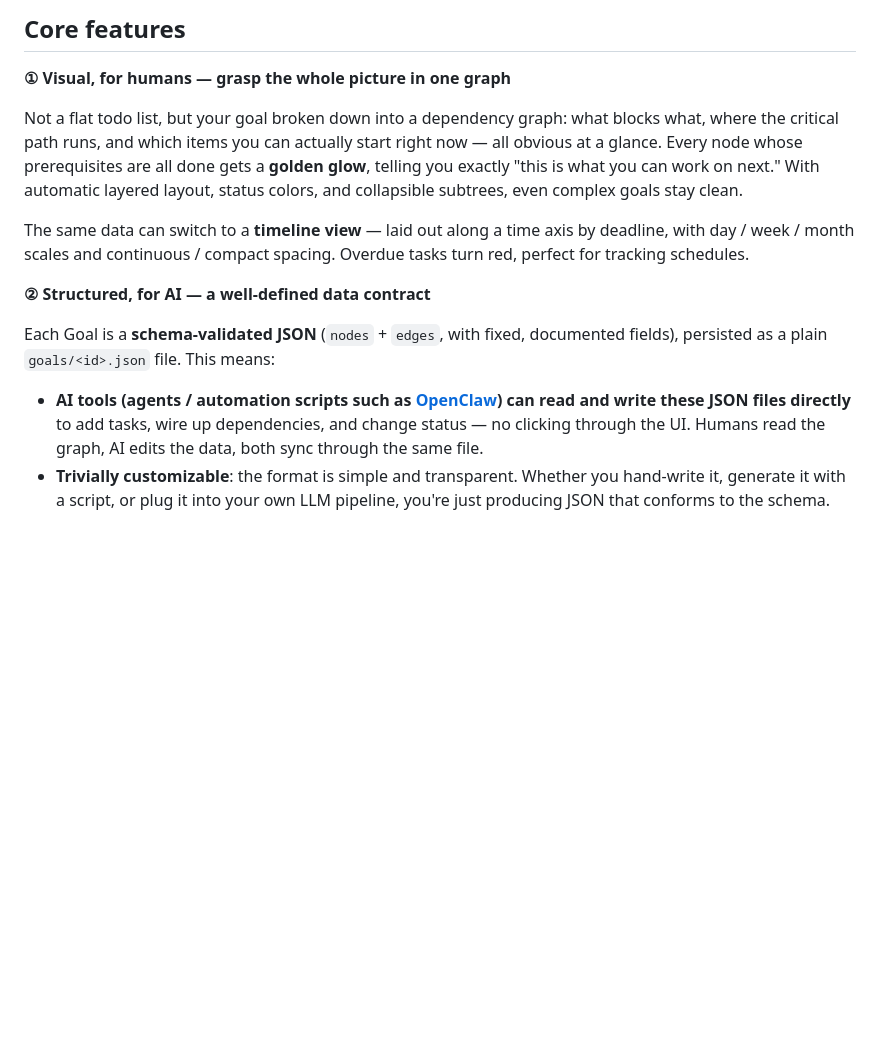
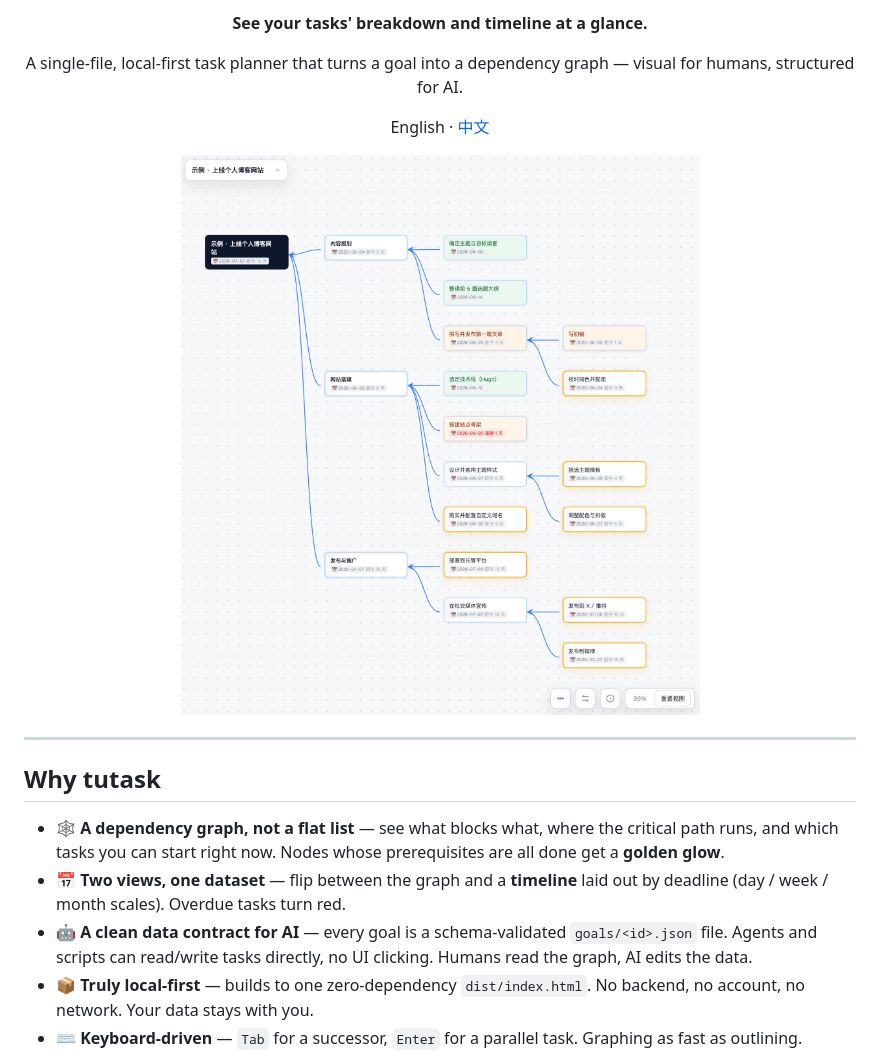
Before and after one commit to zhongyu-guo/tutask, a Markdown page: README.md, the part around one of its changes. Rendered like a GitHub page; blank space fills up the shorter version.

```diff
--- a/README.md
+++ b/README.md
@@ -4,17 +4,21 @@
 
-## Core features
+**See your tasks' breakdown and timeline at a glance.**
 
-**① Visual, for humans — grasp the whole picture in one graph**
+A single-file, local-first task planner that turns a goal into a dependency graph — visual for humans, structured for AI.
 
-Not a flat todo list, but your goal broken down into a dependency graph: what blocks what, where the critical path runs, and which items you can actually start right now — all obvious at a glance. Every node whose prerequisites are all done gets a **golden glow**, telling you exactly "this is what you can work on next." With automatic layered layout, status colors, and collapsible subtrees, even complex goals stay clean.
+English · [中文](README.zh-CN.md)
 
-The same data can switch to a **timeline view** — laid out along a time axis by deadline, with day / week / month scales and continuous / compact spacing. Overdue tasks turn red, perfect for tracking schedules.
+![dependency graph view](docs/screenshot-graph.png)
 
-**② Structured, for AI — a well-defined data contract**
+</div>
 
-Each Goal is a **schema-validated JSON** (`nodes` + `edges`, with fixed, documented fields), persisted as a plain `goals/<id>.json` file. This means:
+---
 
-- **AI tools (agents / automation scripts such as [OpenClaw](https://github.com/)) can read and write these JSON files directly** to add tasks, wire up dependencies, and change status — no clicking through the UI. Humans read the graph, AI edits the data, both sync through the same file.
-- **Trivially customizable**: the format is simple and transparent. Whether you hand-write it, generate it with a script, or plug it into your own LLM pipeline, you're just producing JSON that conforms to the schema.
+## Why tutask
 
+- **🕸️ A dependency graph, not a flat list** — see what blocks what, where the critical path runs, and which tasks you can start right now. Nodes whose prerequisites are all done get a **golden glow**.
+- **📅 Two views, one dataset** — flip between the graph and a **timeline** laid out by deadline (day / week / month scales). Overdue tasks turn red.
+- **🤖 A clean data contract for AI** — every goal is a schema-validated `goals/<id>.json` file. Agents and scripts can read/write tasks directly, no UI clicking. Humans read the graph, AI edits the data.
+- **📦 Truly local-first** — builds to one zero-dependency `dist/index.html`. No backend, no account, no network. Your data stays with you.
+- **⌨️ Keyboard-driven** — `Tab` for a successor, `Enter` for a parallel task. Graphing as fast as outlining.
 
```
Also changed, not shown: other parts of README.md (+30 -36 lines), README.zh-CN.md (+32 -34 lines).
